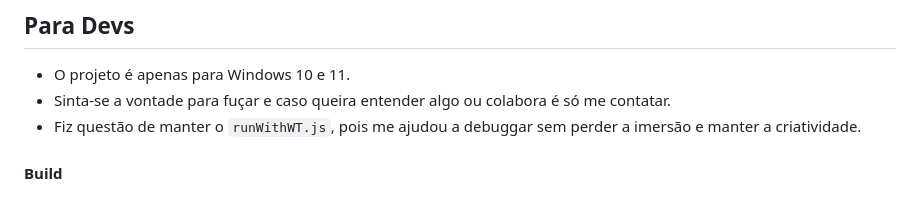
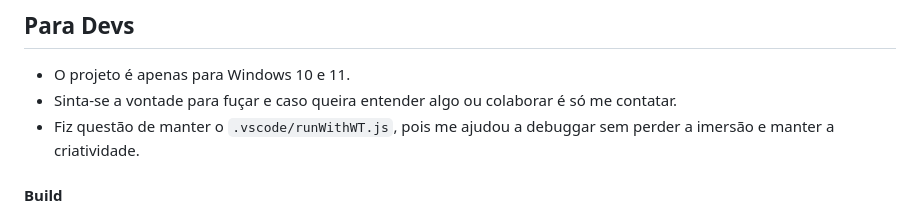
Before and after one commit to Daniel-Paschoalinoto/eco, a Markdown page: README.md, the part around the change. GitHub-like rendering.

Commit message:
Ajuste README

```diff
--- a/README.md
+++ b/README.md
@@ -33,8 +33,8 @@ Versão 0.4.9 - 04/07/2025
 ## Para Devs
 
 - O projeto é apenas para Windows 10 e 11.
-- Sinta-se a vontade para fuçar e caso queira entender algo ou colabora é só me contatar.
-- Fiz questão de manter o `runWithWT.js`, pois me ajudou a debuggar sem perder a imersão e manter a criatividade.
+- Sinta-se a vontade para fuçar e caso queira entender algo ou colaborar é só me contatar.
+- Fiz questão de manter o `.vscode/runWithWT.js`, pois me ajudou a debuggar sem perder a imersão e manter a criatividade.
 
 #### Build
 
```
